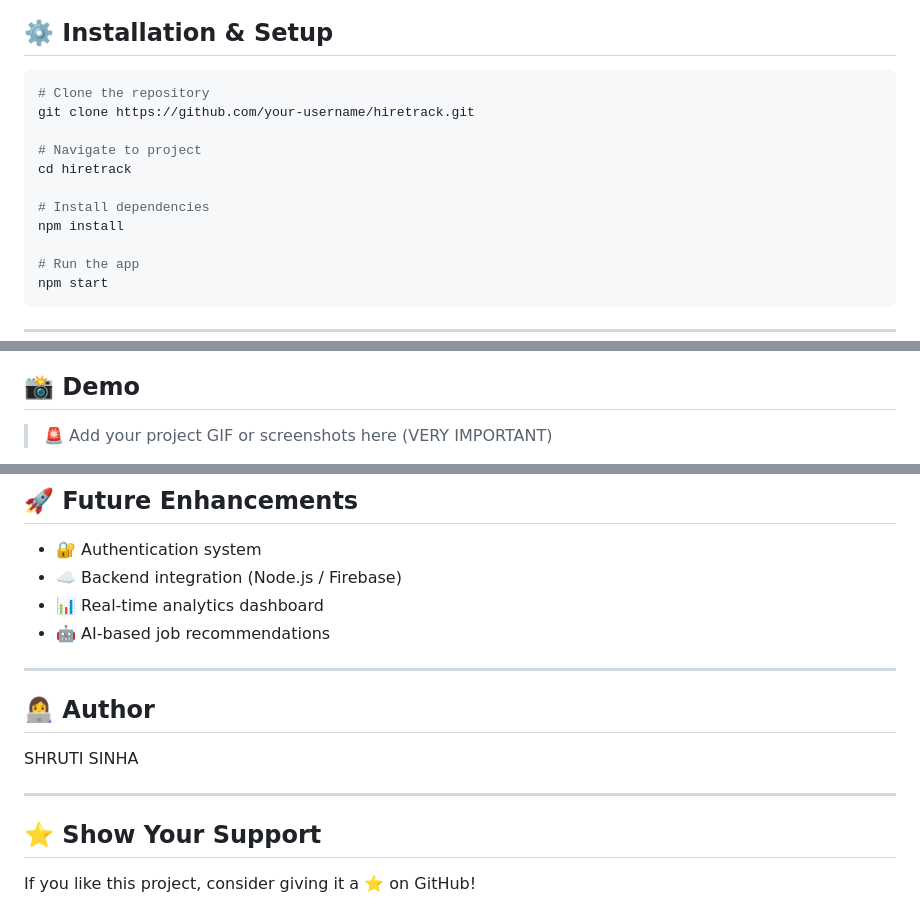
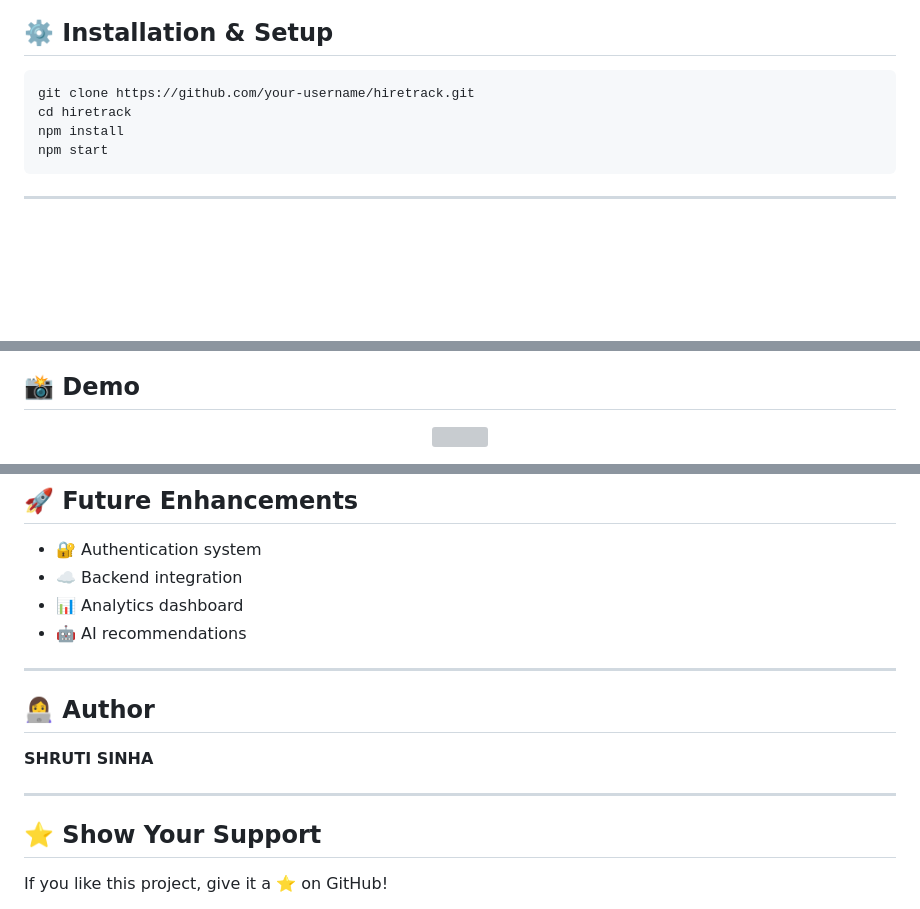
Before and after one commit to Shrutishinha/hire-track, a Markdown page: README.md, 3 parts joined by grey strips. GitHub-like rendering; blank space fills up the shorter version; grey boxes are pictures that could not be loaded.

````diff
--- a/README.md
+++ b/README.md
@@ -108,16 +170,9 @@ src/
 ## ⚙️ Installation & Setup
 
 ```bash
-# Clone the repository
 git clone https://github.com/your-username/hiretrack.git
-
-# Navigate to project
 cd hiretrack
-
-# Install dependencies
 npm install
-
-# Run the app
 npm start
 ```
 
@@ -126,4 +189,6 @@ npm start
 ## 📸 Demo
 
-> 🚨 Add your project GIF or screenshots here (VERY IMPORTANT)
+<p align="center">
+  <img src="./assets/demo.gif" width="900"/>
+</p>
 
@@ -147,19 +209,19 @@ Example:
 ## 🚀 Future Enhancements
 
 * 🔐 Authentication system
-* ☁️ Backend integration (Node.js / Firebase)
-* 📊 Real-time analytics dashboard
-* 🤖 AI-based job recommendations
+* ☁️ Backend integration
+* 📊 Analytics dashboard
+* 🤖 AI recommendations
 
 ---
 
 ## 👩‍💻 Author
 
-SHRUTI SINHA
+**SHRUTI SINHA**
 
 ---
 
 ## ⭐ Show Your Support
 
-If you like this project, consider giving it a ⭐ on GitHub!
+If you like this project, give it a ⭐ on GitHub!
 
````
Also changed, not shown: other parts of README.md (+84 -15 lines).
